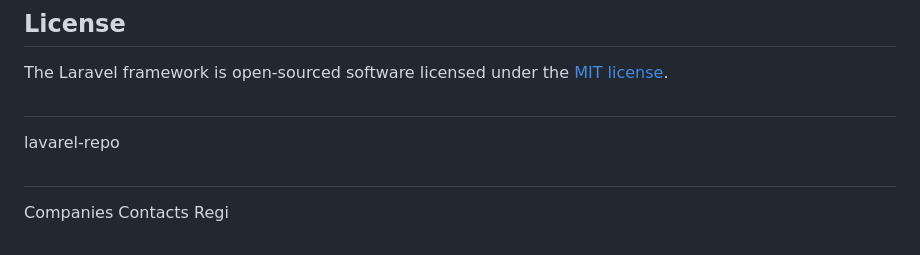
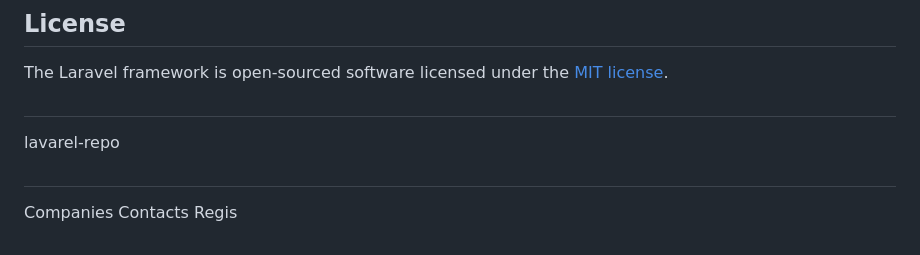
Before and after one commit to natnaeln4d/lavarel-repo, a Markdown page: README.md, the part around the change. Drawn GitHub-style.

```diff
--- a/README.md
+++ b/README.md
@@ -65,4 +65,4 @@ The Laravel framework is open-sourced software licensed under the [MIT license](
 ##
 lavarel-repo
 ##
-Companies Contacts Regi
+Companies Contacts Regis
```
